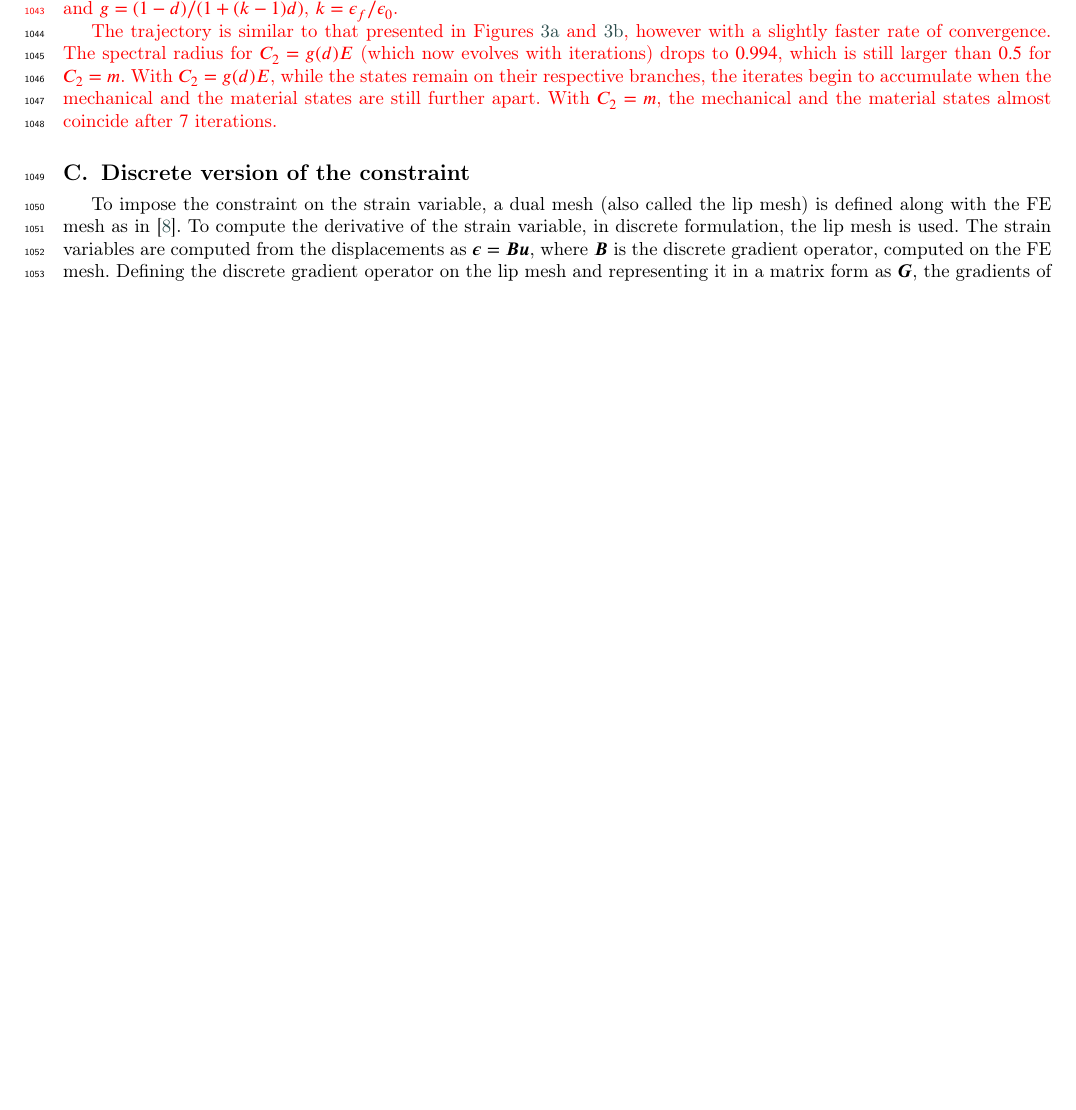
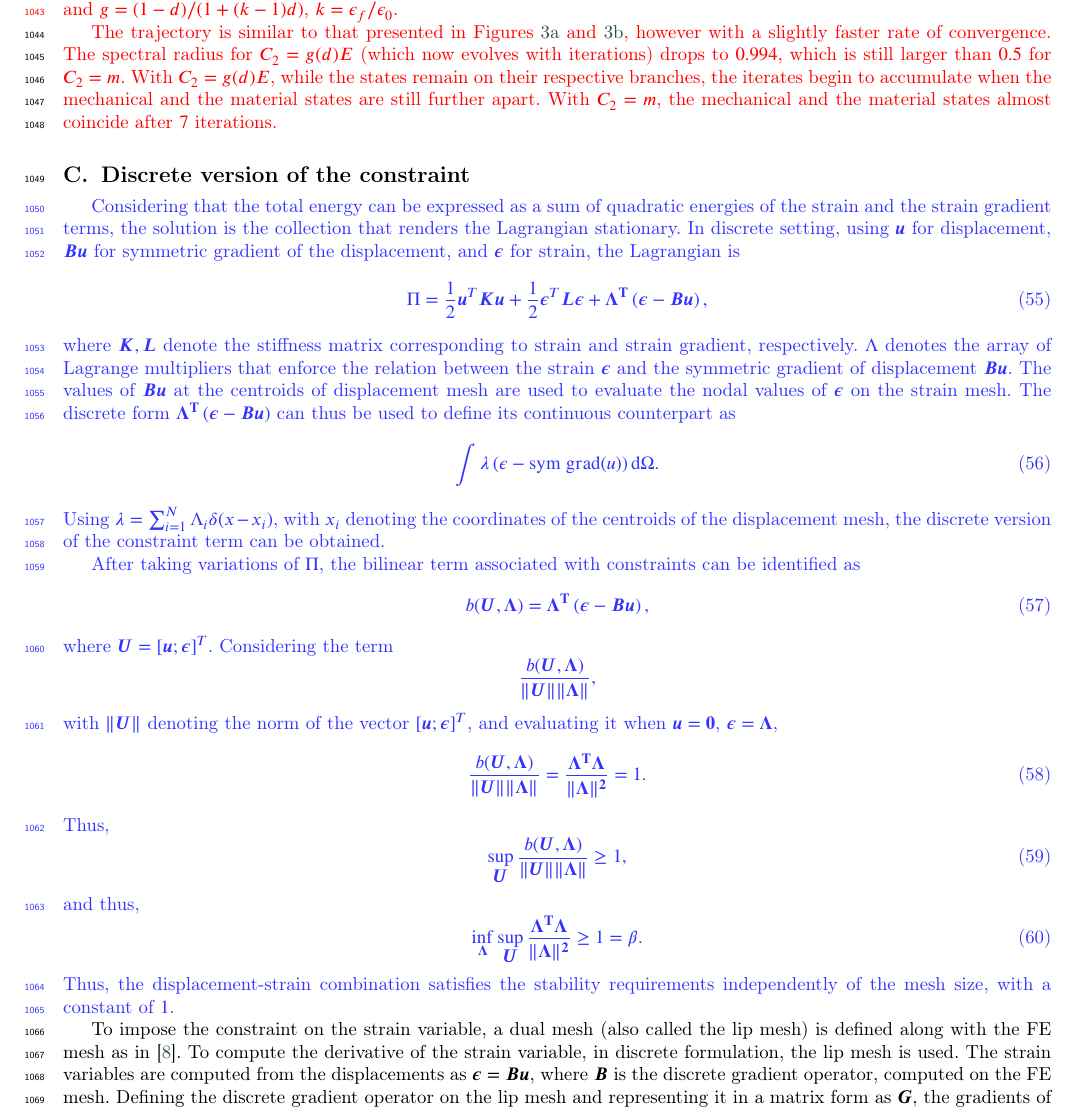
Before and after one commit to vasude1/DDdamage_article, a LaTeX paper (data_driven_damage.tex): part of page 18 of 27 before the commit and part of page 18 of 28 after it, cut so that both start at the same text, the shorter picture padded with empty space. Compiled offline with pdfLaTeX; a LaTeX package or settings file that is missing is left out.

Commit message:
inf-sup addition

```diff
--- a/data_driven_damage.tex
+++ b/data_driven_damage.tex
@@ -1337,6 +1337,42 @@ The trajectory is similar to that presented in Figures \ref{bad_metric_no_snap}
 
 
 \section{Discrete version of the constraint\label{discrete_version_of_gradient}}
+
+\begin{addedblock}
+Considering that the total energy can be expressed as a sum of quadratic energies of the strain and the strain gradient terms, the solution is the collection that renders the Lagrangian stationary. In discrete setting, using $\bfu$ for displacement, $\bfB \bfu$ for symmetric gradient of the displacement, and $\bfeps$ for strain, the Lagrangian is
+\begin{equation}
+\Pi = \frac{1}{2} \bfu ^T \bfK \bfu + \frac{1}{2} \bfeps ^T \bfL \bfeps + \bf \Lambda ^T \left(\bfeps - \bfB \bfu \right),
+\end{equation}
+where $\bfK,\bfL $ denote the stiffness matrix corresponding to strain and strain gradient, respectively. $\Lambda$ denotes the array of Lagrange multipliers that enforce the relation between the strain $\bfeps$ and the symmetric gradient of displacement $\bfB \bfu$. The values of $\bfB \bfu$ at the centroids of displacement mesh are used to evaluate the nodal values of $\bfeps $ on the strain mesh. The discrete form $\bf \Lambda ^T \left(\bfeps - \bfB \bfu \right)$ can thus be used to define its continuous counterpart as
+\begin{equation}
+ \int \lambda \left( \eps - {\rm sym \; grad}(u) \right) \diff \Omega.
+\end{equation}
+Using $\lambda = \sum_{i=1}^{N} \Lambda_i \delta (x-x_i) $, with $x_i$ denoting the coordinates of the centroids of the displacement mesh, the discrete version of the constraint term can be obtained.
+
+
+After taking variations of $\Pi$, the bilinear term associated with constraints can be identified as
+\begin{equation}
+	b(\bfU,\bf \Lambda) = \bf \Lambda ^T \left(\bfeps - \bfB \bfu \right),
+\end{equation}
+where $\bfU = [\bfu ; \bfeps ]^T$. Considering the term
+\[    \frac{ b(\bfU,\bf \Lambda)}{\|\bfU \| \| \bf \Lambda\|} , \]
+with $ \|\bfU \|$ denoting the norm of the vector $[\bfu ; \bfeps ]^T$, and evaluating it when $\bfu = \bf 0$, $\bfeps = \bf \Lambda$,
+\begin{equation}
+	\frac{ b(\bfU,\bf \Lambda)}{\|\bfU \| \| \bf \Lambda\|} =  \frac{\bf \Lambda ^T \bf \Lambda }{\| \bf \Lambda\|^2} = 1.
+\end{equation}
+Thus,
+\begin{equation}
+	\sup _{\bfU} \frac{ b(\bfU,\bf \Lambda)}{\|\bfU \| \| \bf \Lambda\|}  \geq 1,
+\end{equation}
+and thus,
+\begin{equation}
+	\inf_{\bf \Lambda} \sup _{\bfU} \frac{\bf \Lambda ^T \bf \Lambda }{\| \bf \Lambda\|^2} \geq 1 = \beta.
+\end{equation}
+Thus, the displacement-strain combination satisfies the stability requirements independently of the mesh size, with a constant of $1$.
+
+\end{addedblock}
+
+
 To impose the constraint on the strain variable, a dual mesh (also called the lip mesh) is defined along with the FE mesh as in \cite{Chevaugeon2021}. To compute the derivative of the strain variable, in discrete formulation, the lip mesh is used. The strain variables are computed from the displacements as $\bfeps = \bfB \bfu$, where $\bfB$ is the discrete gradient operator, computed on the FE mesh. Defining the discrete gradient operator on the lip mesh and representing it in a matrix form as $\bfG$, the gradients of strain can be expressed in terms of the displacements as
 \begin{equation}
 	\bfk = \nabla \bfeps = \bfB' \bfB \bfu = \bfG \bfu.
```
Also changed, not shown: data_driven_damage_unmarked.tex (+36 -0 lines), data_driven_damage.pdf, 1 other file.
